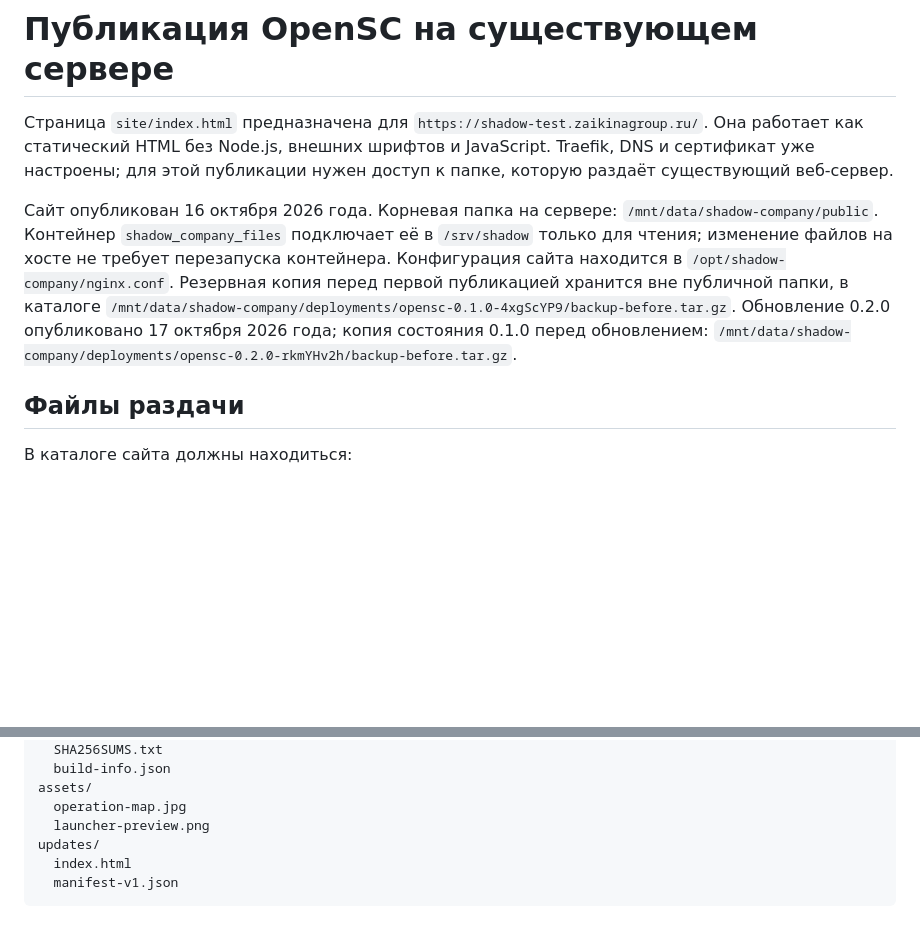
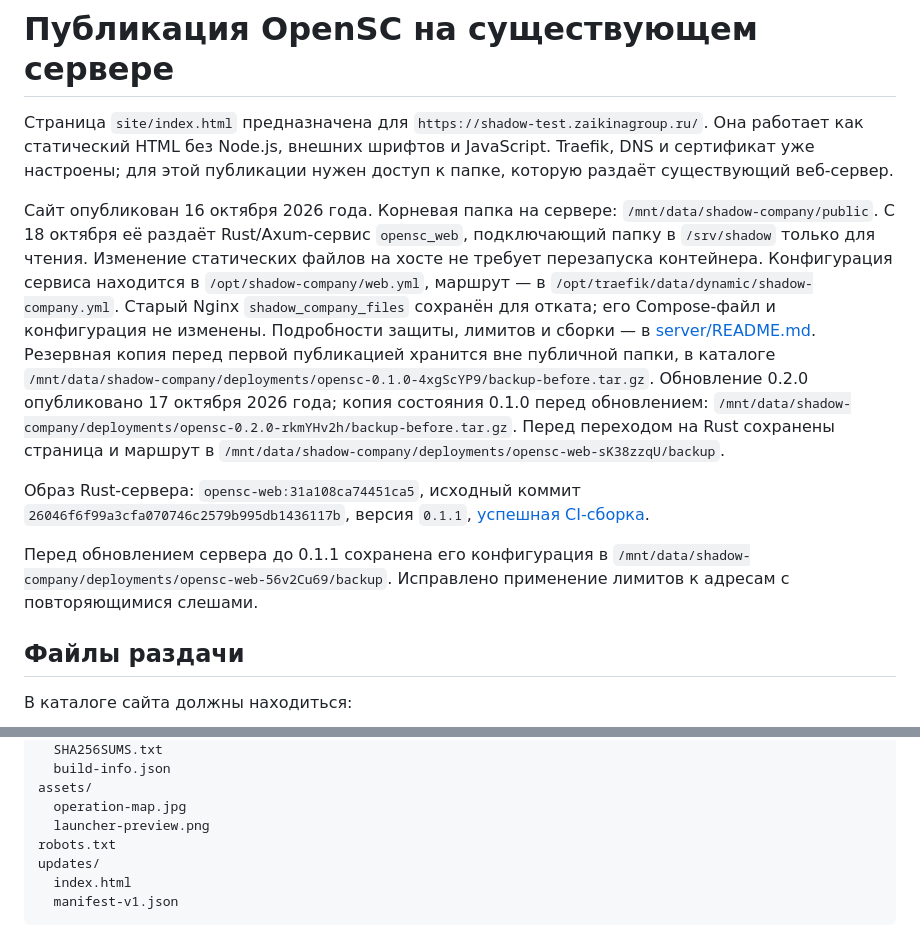
Before and after one commit to STG-44/opensc, a Markdown page: deploy/README.md, 2 parts joined by grey strips. GitHub-like rendering; blank space fills up the shorter version.

Commit message:
Record verified Rust server 0.1.1 deployment and rollback

```diff
--- a/deploy/README.md
+++ b/deploy/README.md
@@ -6,13 +6,26 @@ Traefik, DNS и сертификат уже настроены; для этой
 которую раздаёт существующий веб-сервер.
 
 Сайт опубликован 16 октября 2026 года. Корневая папка на сервере:
-`/mnt/data/shadow-company/public`. Контейнер `shadow_company_files` подключает её
-в `/srv/shadow` только для чтения; изменение файлов на хосте не требует перезапуска
-контейнера. Конфигурация сайта находится в `/opt/shadow-company/nginx.conf`.
+`/mnt/data/shadow-company/public`. С 18 октября её раздаёт Rust/Axum-сервис `opensc_web`,
+подключающий папку в `/srv/shadow` только для чтения. Изменение статических файлов
+на хосте не требует перезапуска контейнера. Конфигурация сервиса находится в
+`/opt/shadow-company/web.yml`, маршрут — в `/opt/traefik/data/dynamic/shadow-company.yml`.
+Старый Nginx `shadow_company_files` сохранён для отката; его Compose-файл и конфигурация
+не изменены. Подробности защиты, лимитов и сборки — в [server/README.md](../server/README.md).
 Резервная копия перед первой публикацией хранится вне публичной папки, в каталоге
 `/mnt/data/shadow-company/deployments/opensc-0.1.0-4xgScYP9/backup-before.tar.gz`.
 Обновление 0.2.0 опубликовано 17 октября 2026 года; копия состояния 0.1.0 перед
 обновлением: `/mnt/data/shadow-company/deployments/opensc-0.2.0-rkmYHv2h/backup-before.tar.gz`.
+Перед переходом на Rust сохранены страница и маршрут в
+`/mnt/data/shadow-company/deployments/opensc-web-sK38zzqU/backup`.
+
+Образ Rust-сервера: `opensc-web:31a108ca74451ca5`, исходный коммит
+`26046f6f99a3cfa070746c2579b995db1436117b`,
+версия `0.1.1`, [успешная CI-сборка](https://github.com/STG-44/opensc/actions/runs/39115779194).
+
+Перед обновлением сервера до 0.1.1 сохранена его конфигурация в
+`/mnt/data/shadow-company/deployments/opensc-web-56v2Cu69/backup`.
+Исправлено применение лимитов к адресам с повторяющимися слешами.
 
 ## Файлы раздачи
 
@@ -36,6 +49,7 @@ downloads/
 assets/
   operation-map.jpg
   launcher-preview.png
+robots.txt
 updates/
   index.html
   manifest-v1.json
```
